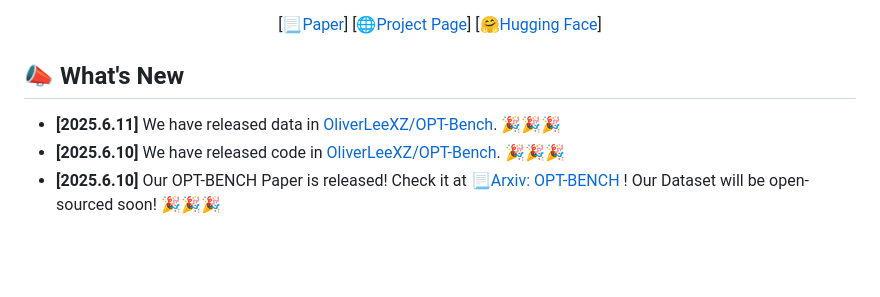
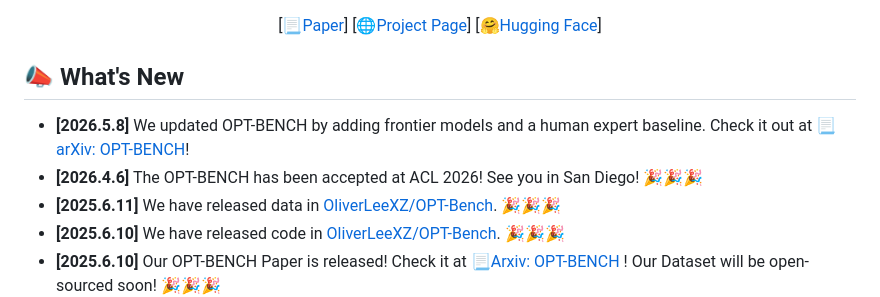
Before and after one commit to OliverLeeXZ/OPT-BENCH, a Markdown page: README.md, the part around the change. GitHub-like rendering; blank space fills up the shorter version.

```diff
--- a/README.md
+++ b/README.md
@@ -8,6 +8,8 @@
 
 
 ## 📣 What's New
+- **[2026.5.8]** We updated OPT-BENCH by adding frontier models and a human expert baseline. Check it out at 📃 [arXiv: OPT-BENCH](https://arxiv.org/abs/2605.08904)!
+- **[2026.4.6]** The OPT-BENCH has been accepted at ACL 2026! See you in San Diego! 🎉🎉🎉
 - **[2025.6.11]** We have released data in [OliverLeeXZ/OPT-Bench](https://huggingface.co/datasets/OPT-Bench/OPT-Bench). 🎉🎉🎉
 - **[2025.6.10]** We have released code in [OliverLeeXZ/OPT-Bench](https://github.com/OliverLeeXZ/OPT-BENCH). 🎉🎉🎉
 - **[2025.6.10]** Our OPT-BENCH Paper is released! Check it at 📃[Arxiv: OPT-BENCH](http://arxiv.org/abs/2506.10764) ! Our Dataset will be open-sourced soon! 🎉🎉🎉
```
